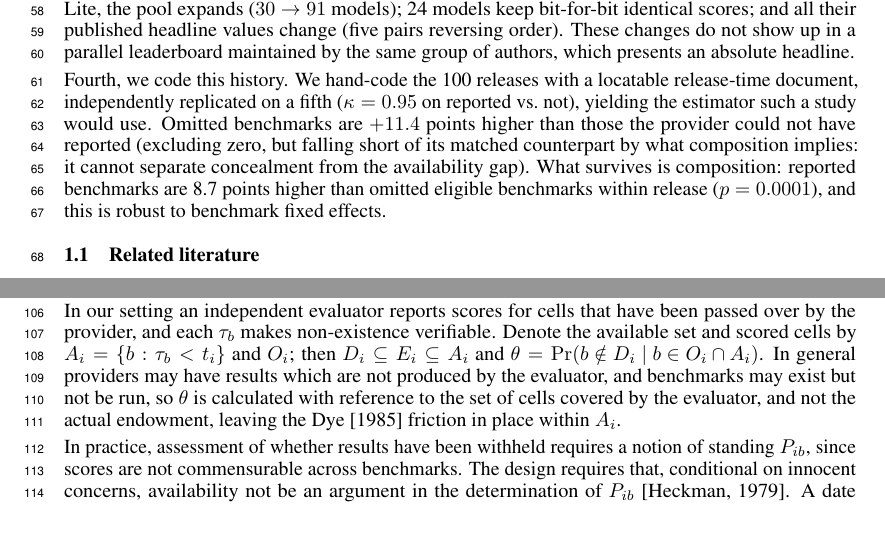
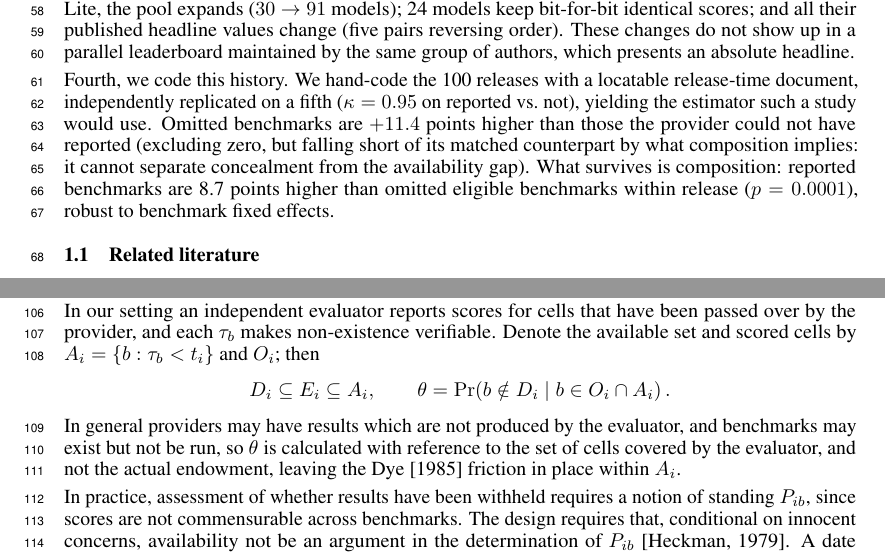
Before and after one commit to human-vc/benchmark-disclosure, a LaTeX paper (dist/overleaf/main.tex): two parts of pages 2 and 3 of 18, joined at a grey line, cut so that both start at the same text, the shorter picture padded with empty space. Compiled offline with pdfLaTeX.

Commit message:
restore theta display equation in 2.1

```diff
--- a/dist/overleaf/main.tex
+++ b/dist/overleaf/main.tex
@@ -82,7 +82,7 @@ Second, we show that while the ability to bound the endowment is a unique and po
 
 Third, we extend these concerns beyond our panel. In a sample of 14 published releases for HELM Lite, the pool expands ($30 \to 91$ models); 24 models keep bit-for-bit identical scores; and all their published headline values change (five pairs reversing order). These changes do not show up in a parallel leaderboard maintained by the same group of authors, which presents an absolute headline.
 
-Fourth, we code this history. We hand-code the 100 releases with a locatable release-time document, independently replicated on a fifth ($\kappa = 0.95$ on reported vs.\ not), yielding the estimator such a study would use. Omitted benchmarks are $+11.4$ points higher than those the provider could not have reported (excluding zero, but falling short of its matched counterpart by what composition implies: it cannot separate concealment from the availability gap). What survives is composition: reported benchmarks are 8.7 points higher than omitted eligible benchmarks within release ($p = 0.0001$), and this is robust to benchmark fixed effects.
+Fourth, we code this history. We hand-code the 100 releases with a locatable release-time document, independently replicated on a fifth ($\kappa = 0.95$ on reported vs.\ not), yielding the estimator such a study would use. Omitted benchmarks are $+11.4$ points higher than those the provider could not have reported (excluding zero, but falling short of its matched counterpart by what composition implies: it cannot separate concealment from the availability gap). What survives is composition: reported benchmarks are 8.7 points higher than omitted eligible benchmarks within release ($p = 0.0001$), robust to benchmark fixed effects.
 
 \subsection{Related literature}\label{sec:related}
 
@@ -101,7 +101,10 @@ To begin, we assume release $i$ occurs at time $t_i$ and contains a single docum
 
 When endowment $E_i$ is common knowledge, selective disclosure is dominated, as non-disclosure reveals the worst-case scenario and disclosure unravels with $D_i = E_i$ \citep{grossman1981,milgrom1981}. This breaks down in at least two ways: (i) when $E_i$ is common knowledge but disclosing results can be costly, leading to a cutoff strategy in $s_{ib}$ \citep{verrecchia1983}; and (ii) when the receiver is unable to distinguish between non-existence and withholding, in that the sender can show evidence of having a result but not evidence of non-existence \citep[Section 3]{dye1985}.
 
-In our setting an independent evaluator reports scores for cells that have been passed over by the provider, and each $\tau_b$ makes non-existence verifiable. Denote the available set and scored cells by $A_i = \{b : \tau_b < t_i\}$ and $O_i$; then $D_i \subseteq E_i \subseteq A_i$ and $\theta = \Pr\!\left(b \notin D_i \mid b \in O_i \cap A_i\right)$.
+In our setting an independent evaluator reports scores for cells that have been passed over by the provider, and each $\tau_b$ makes non-existence verifiable. Denote the available set and scored cells by $A_i = \{b : \tau_b < t_i\}$ and $O_i$; then
+\[
+D_i \subseteq E_i \subseteq A_i, \qquad \theta = \Pr\!\left(b \notin D_i \;\middle|\; b \in O_i \cap A_i\right).
+\]
 In general providers may have results which are not produced by the evaluator, and benchmarks may exist but not be run, so $\theta$ is calculated with reference to the set of cells covered by the evaluator, and not the actual endowment, leaving the \citet{dye1985} friction in place within $A_i$.
 
 In practice, assessment of whether results have been withheld requires a notion of standing $P_{ib}$, since scores are not commensurable across benchmarks. The design requires that, conditional on innocent concerns, availability not be an argument in the determination of $P_{ib}$ \citep{heckman1979}. A date rule cannot satisfy this, as $t_i - \tau_b$, $t_i$ and $\tau_b$ are perfectly collinear. If any two of these arguments determine $P_{ib}$, then the remaining argument cannot be excluded from $P_{ib}$ as a determining argument, which is the case here (Section~\ref{sec:core}; Appendix~\ref{sec:supporting} bounds it).
```
Also changed, not shown: paper/sections/data.tex (+4 -1 lines), paper/sections/intro.tex (+1 -1 lines), paper/sections/reach.tex (+1 -1 lines), paper/main.pdf, dist/overleaf/main.tex (2 more changed lines).
